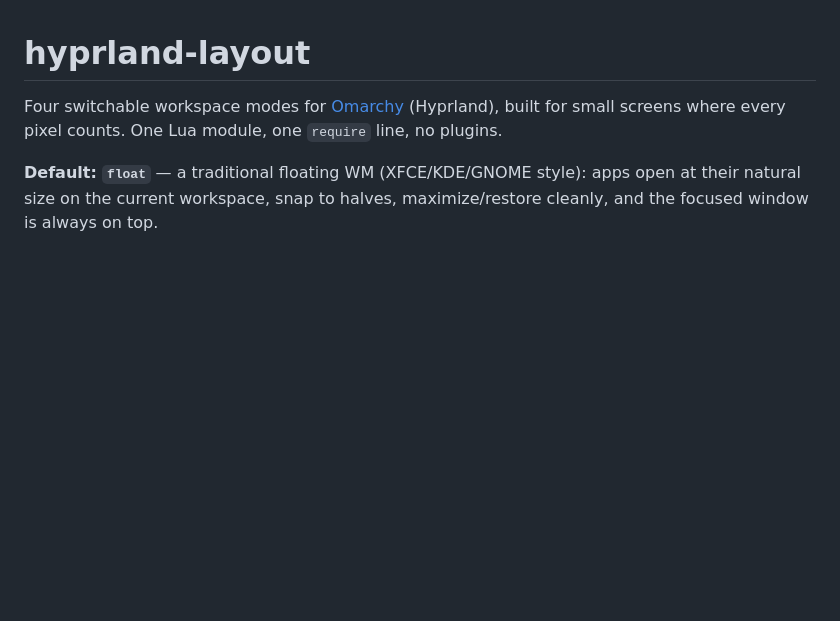
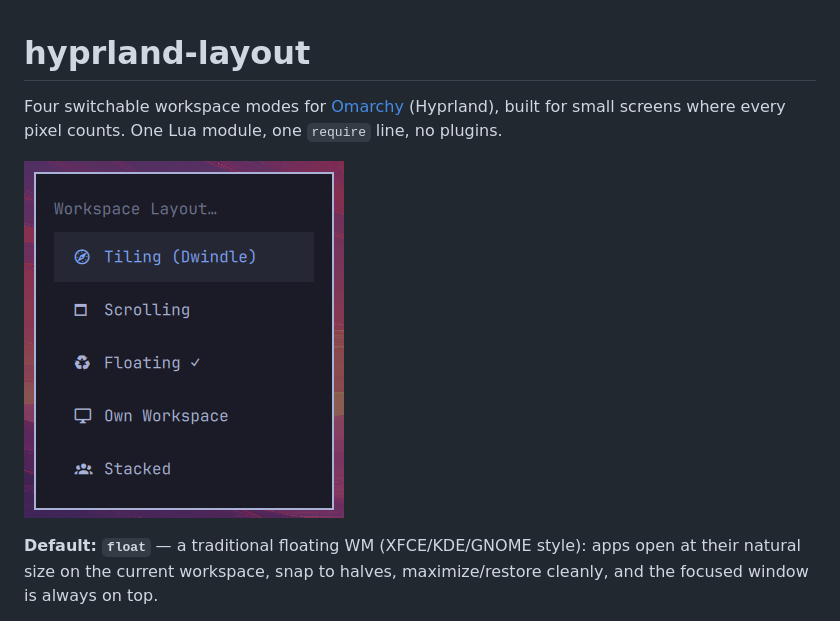
Before and after one commit to kholis/hyprland-layout, a Markdown page: README.md, the part around the change. Drawn GitHub-style; pictures changed too: preview.png (added); blank space fills up the shorter version.

Commit message:
doc: add preview in README

```diff
--- a/README.md
+++ b/README.md
@@ -2,6 +2,8 @@
 
 Four switchable workspace modes for [Omarchy](https://omarchy.org) (Hyprland), built for
 small screens where every pixel counts. One Lua module, one `require` line, no plugins.
+
+![Workspace Layout](./preview.png)
 
 **Default: `float`** — a traditional floating WM (XFCE/KDE/GNOME style): apps open at their
 natural size on the current workspace, snap to halves, maximize/restore cleanly, and the
```
